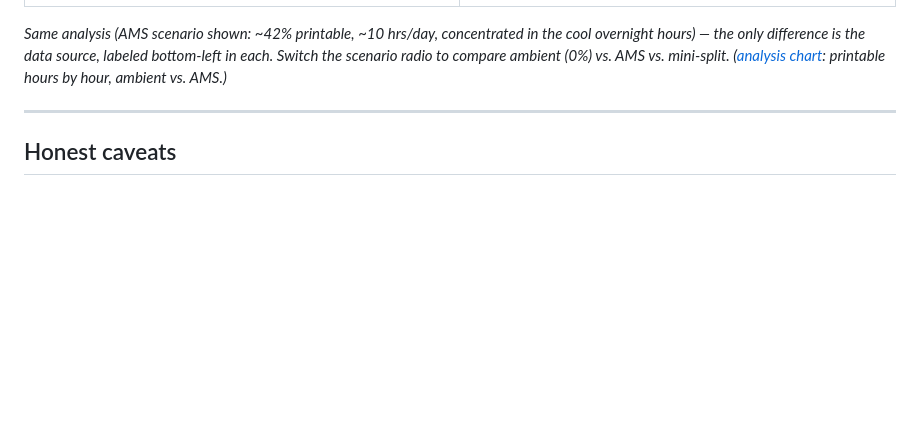
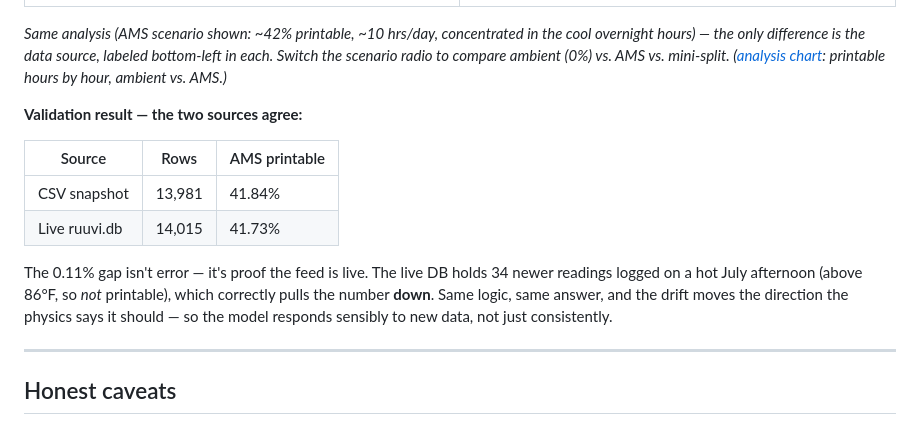
Before and after one commit to jpav88/garage-print-window, a Markdown page: README.md, the part around the change. GitHub-like rendering; blank space fills up the shorter version.

Commit message:
README: add DB-vs-CSV validation result (sources agree; live drift in correct direction)
Co-Authored-By: Claude Opus 4.8 (1M context) <noreply@anthropic.com>

```diff
--- a/README.md
+++ b/README.md
@@ -84,6 +84,18 @@ Same dashboard, whether it's a fixed extract or a live feed. Deploy steps: see [
 
 *Same analysis (AMS scenario shown: ~42% printable, ~10 hrs/day, concentrated in the cool overnight hours) — the only difference is the data source, labeled bottom-left in each. Switch the scenario radio to compare ambient (0%) vs. AMS vs. mini-split. ([analysis chart](output-validation/analysis_chart.png): printable hours by hour, ambient vs. AMS.)*
 
+**Validation result — the two sources agree:**
+
+| Source | Rows | AMS printable |
+|---|---|---|
+| CSV snapshot | 13,981 | 41.84% |
+| Live ruuvi.db | 14,015 | 41.73% |
+
+The 0.11% gap isn't error — it's proof the feed is live. The live DB holds 34 newer
+readings logged on a hot July afternoon (above 86°F, so *not* printable), which correctly
+pulls the number **down**. Same logic, same answer, and the drift moves the direction the
+physics says it should — so the model responds sensibly to new data, not just consistently.
+
 ---
 
 ## Honest caveats
```
